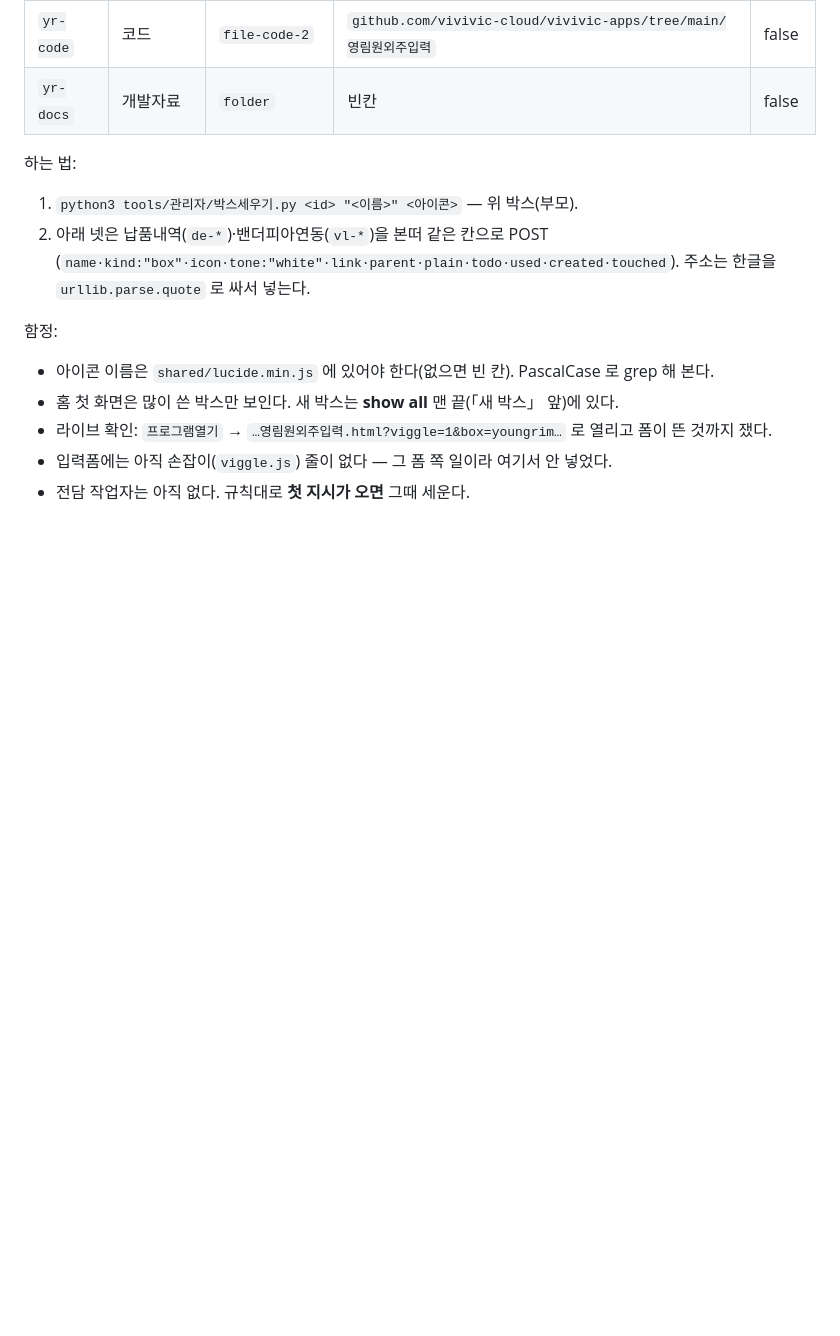
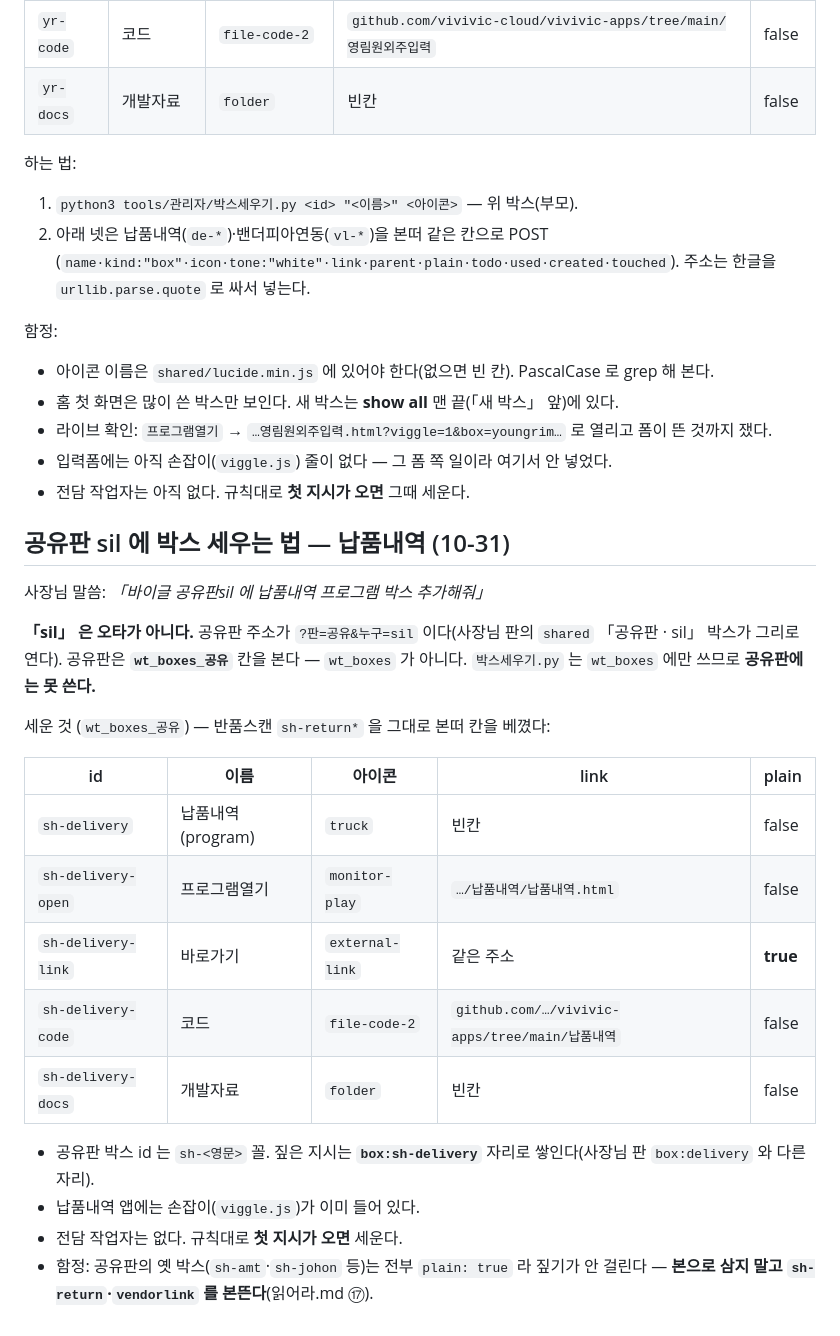
Before and after one commit to vivivic-cloud/viggle, a Markdown page: CLAUDE.md, the part around the change. Drawn GitHub-style; blank space fills up the shorter version.

Commit message:
[새 지시] 공유판 sil 에 납품내역 박스를 세웠다
사장님 말씀: 「바이글 공유판sil 에 납품내역 프로그램 박스 추가해줘」

- 「sil」 은 공유판 주소(?판=공유&누구=sil)의 이름이다. 공유판은 wt_boxes_공유 를 본다.
- wt_boxes_공유 에 sh-delivery(납품내역, program, truck) 와 그 아래
  프로그램열기·바로가기·코드·개발자료 넷을 반품스캔(sh-return*)과 같은 칸으로 세웠다.
  plain 은 바로가기만 true — 나머지에서 짚기가 걸린다.
- index.html·vivivic-apps 는 그대로. 납품내역 앱에 손잡이는 이미 있다.
- CLAUDE.md 에 공유판에 세우는 법·함정을 적었다.

Co-Authored-By: Claude Opus 5.5 <noreply@anthropic.com>

```diff
--- a/CLAUDE.md
+++ b/CLAUDE.md
@@ -224,3 +224,26 @@ Cad to simple·작업지시서 커스텀)은 **한 건도 온 적이 없다.**
 - 라이브 확인: `프로그램열기` → `…영림원외주입력.html?viggle=1&box=youngrim…` 로 열리고 폼이 뜬 것까지 쟀다.
 - 입력폼에는 아직 손잡이(`viggle.js`) 줄이 없다 — 그 폼 쪽 일이라 여기서 안 넣었다.
 - 전담 작업자는 아직 없다. 규칙대로 **첫 지시가 오면** 그때 세운다.
+
+## 공유판 sil 에 박스 세우는 법 — 납품내역 (10-31)
+
+사장님 말씀: *「바이글 공유판sil 에 납품내역 프로그램 박스 추가해줘」*
+
+**「sil」 은 오타가 아니다.** 공유판 주소가 `?판=공유&누구=sil` 이다(사장님 판의 `shared`
+「공유판 · sil」 박스가 그리로 연다). 공유판은 **`wt_boxes_공유`** 칸을 본다 — `wt_boxes` 가 아니다.
+`박스세우기.py` 는 `wt_boxes` 에만 쓰므로 **공유판에는 못 쓴다.**
+
+세운 것 (`wt_boxes_공유`) — 반품스캔 `sh-return*` 을 그대로 본떠 칸을 베꼈다:
+
+| id | 이름 | 아이콘 | link | plain |
+|---|---|---|---|---|
+| `sh-delivery` | 납품내역 (program) | `truck` | 빈칸 | false |
+| `sh-delivery-open` | 프로그램열기 | `monitor-play` | `…/납품내역/납품내역.html` | false |
+| `sh-delivery-link` | 바로가기 | `external-link` | 같은 주소 | **true** |
+| `sh-delivery-code` | 코드 | `file-code-2` | `github.com/…/vivivic-apps/tree/main/납품내역` | false |
+| `sh-delivery-docs` | 개발자료 | `folder` | 빈칸 | false |
+
+- 공유판 박스 id 는 `sh-<영문>` 꼴. 짚은 지시는 **`box:sh-delivery`** 자리로 쌓인다(사장님 판 `box:delivery` 와 다른 자리).
+- 납품내역 앱에는 손잡이(`viggle.js`)가 이미 들어 있다.
+- 전담 작업자는 없다. 규칙대로 **첫 지시가 오면** 세운다.
+- 함정: 공유판의 옛 박스(`sh-amt`·`sh-johon` 등)는 전부 `plain: true` 라 짚기가 안 걸린다 — **본으로 삼지 말고 `sh-return`·`vendorlink` 를 본뜬다**(읽어라.md ⑰).
```
